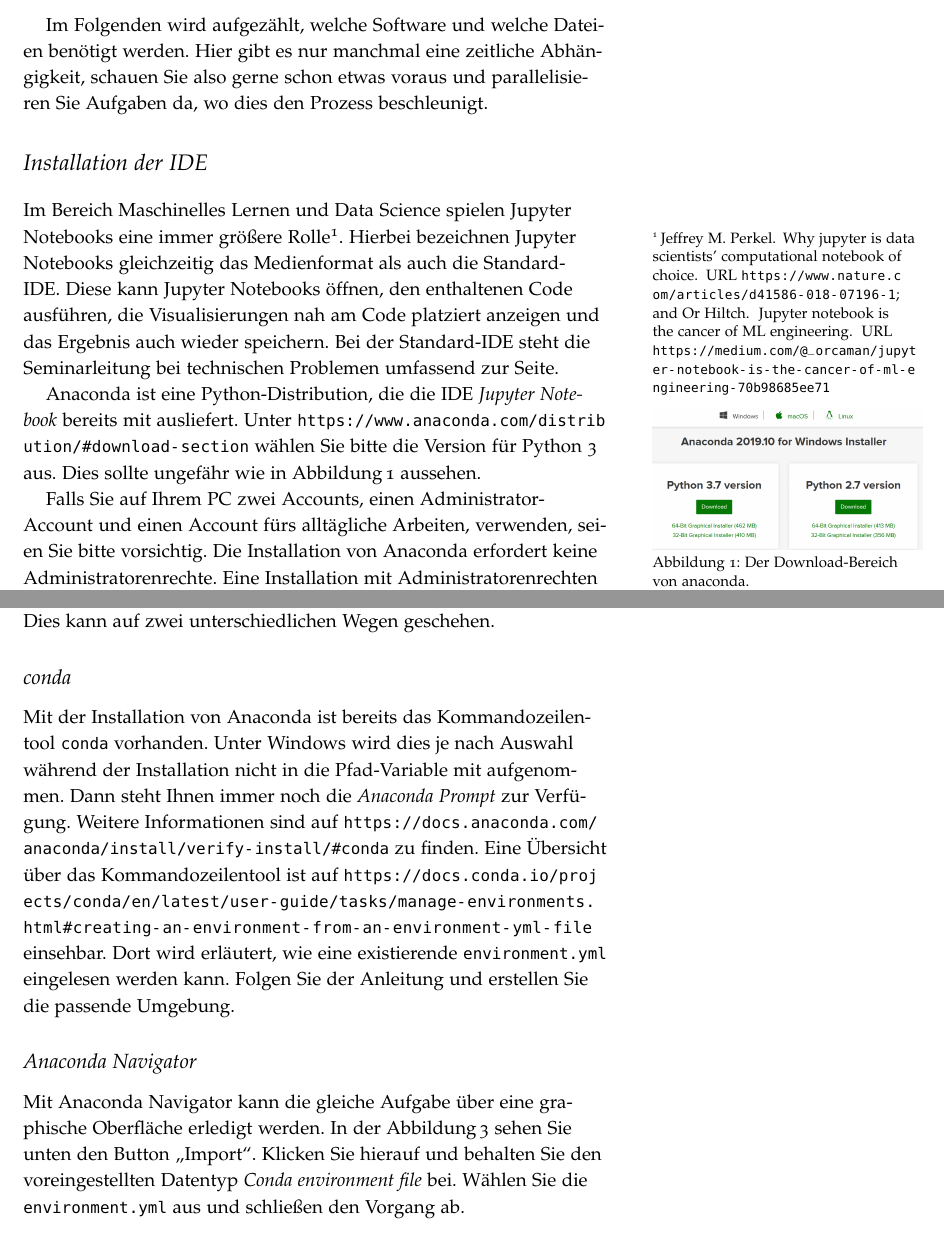
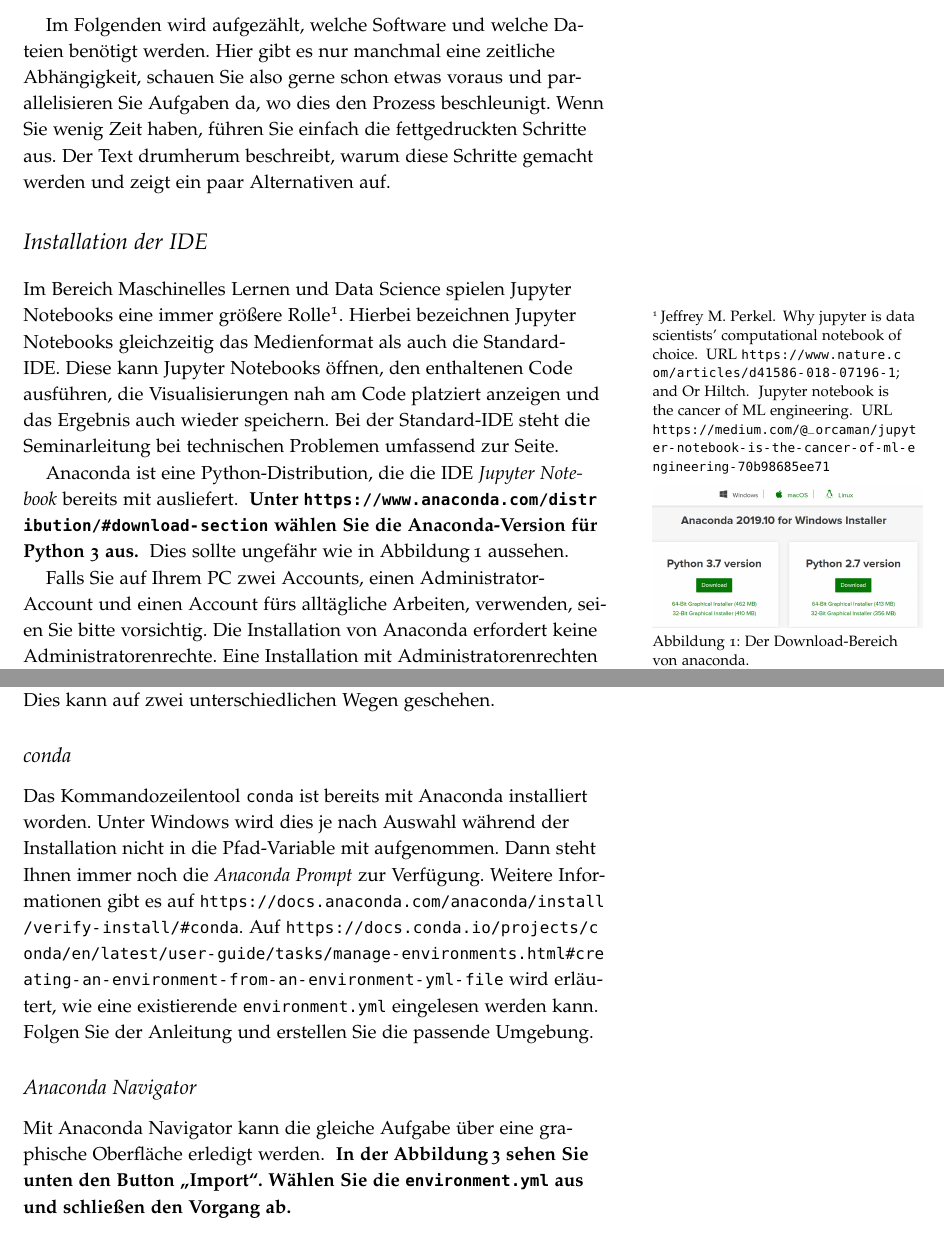
Before and after one commit to 1kastner/ml-potentials-and-risks, a LaTeX document (_vorbereitung-fuer-den-workshop/vorbereitung-auf-das-seminar.tex): two parts of pages 1 and 3 of 4, joined at a grey line, cut so that both start at the same text. Compiled offline with pdfLaTeX.

Commit message:
Setze wichtigste Aufgaben fett

```diff
--- a/_vorbereitung-fuer-den-workshop/vorbereitung-auf-das-seminar.tex
+++ b/_vorbereitung-fuer-den-workshop/vorbereitung-auf-das-seminar.tex
@@ -39,7 +40,8 @@
 
 Im Folgenden wird aufgezählt, welche Software und welche Dateien benötigt werden.
 Hier gibt es nur manchmal eine zeitliche Abhängigkeit, schauen Sie also gerne schon etwas voraus und parallelisieren Sie Aufgaben da, wo dies den Prozess beschleunigt.
-
+Wenn Sie wenig Zeit haben, führen Sie einfach die fettgedruckten Schritte aus.
+Der Text drumherum beschreibt, warum diese Schritte gemacht werden und zeigt ein paar Alternativen auf.
 
 \section{Installation der IDE}
 
@@ -56,7 +58,10 @@
 \end{marginfigure}
 
 Anaconda ist eine Python-Distribution, die die IDE \emph{Jupyter Notebook} bereits mit ausliefert.
-Unter \url{https://www.anaconda.com/distribution/#download-section} wählen Sie bitte die Version für Python 3 aus.
+{
+  \bfseries
+  Unter \url{https://www.anaconda.com/distribution/#download-section} wählen Sie die Anaconda-Version für Python 3 aus.
+}
 Dies sollte ungefähr wie in Abbildung\,\ref{fig:anaconda} aussehen.
 
 Falls Sie auf Ihrem PC zwei Accounts, einen Administrator-Account und einen Account fürs alltägliche Arbeiten, verwenden, seien Sie bitte vorsichtig.
@@ -116,33 +122,31 @@
 
 \subsection{conda}
 
-Mit der Installation von Anaconda ist bereits das Kommandozeilentool \texttt{conda} vorhanden.
+Das Kommandozeilentool \texttt{conda} ist bereits mit Anaconda installiert worden.
 Unter Windows wird dies je nach Auswahl während der Installation nicht in die Pfad-Variable mit aufgenommen.
 Dann steht Ihnen immer noch die \emph{Anaconda Prompt} zur Verfügung.
-Weitere Informationen sind auf
-\url{https://docs.anaconda.com/anaconda/install/verify-install/#conda}
-zu finden.
-Eine Übersicht über das Kommandozeilentool ist auf
+Weitere Informationen gibt es auf
+\url{https://docs.anaconda.com/anaconda/install/verify-install/#conda}.
+Auf
 \url{https://docs.conda.io/projects/conda/en/latest/user-guide/tasks/manage-environments.html#creating-an-environment-from-an-environment-yml-file}
-einsehbar.
-Dort wird erläutert, wie eine existierende \texttt{environment.yml} eingelesen werden kann.
+wird erläutert, wie eine existierende \texttt{environment.yml} eingelesen werden kann.
 Folgen Sie der Anleitung und erstellen Sie die passende Umgebung.
 
 \subsection{Anaconda Navigator}
 
 Mit Anaconda Navigator kann die gleiche Aufgabe über eine graphische Oberfläche erledigt werden.
-In der Abbildung\,\ref{fig:anaconda-navigator} sehen Sie unten den Button \enquote{Import}.
-Klicken Sie hierauf und behalten Sie den voreingestellten Datentyp \emph{Conda environment file} bei.
-Wählen Sie die \texttt{environment.yml} aus und schließen den Vorgang ab.
+{
+  \bfseries
+  In der Abbildung\,\ref{fig:anaconda-navigator} sehen Sie unten den Button \enquote{Import}.
+  Wählen Sie die \texttt{environment.yml} aus und schließen den Vorgang ab.
+}
+
 
 \begin{figure}[h]
   \includegraphics{anaconda-navigator}
   \caption{Der Anaconda Navigator erlaubt das Importieren von \texttt{environment.yml}-Dateien.}%
 \label{fig:anaconda-navigator}
 \end{figure}
-
-
-
 
 \section{Download von Daten}
 
```
Also changed, not shown: _vorbereitung-fuer-den-workshop/vorbereitung-auf-das-seminar.pdf, _vorbereitung-fuer-den-workshop/vorbereitung-auf-das-seminar.tex (12 more changed lines), 1 other file.
